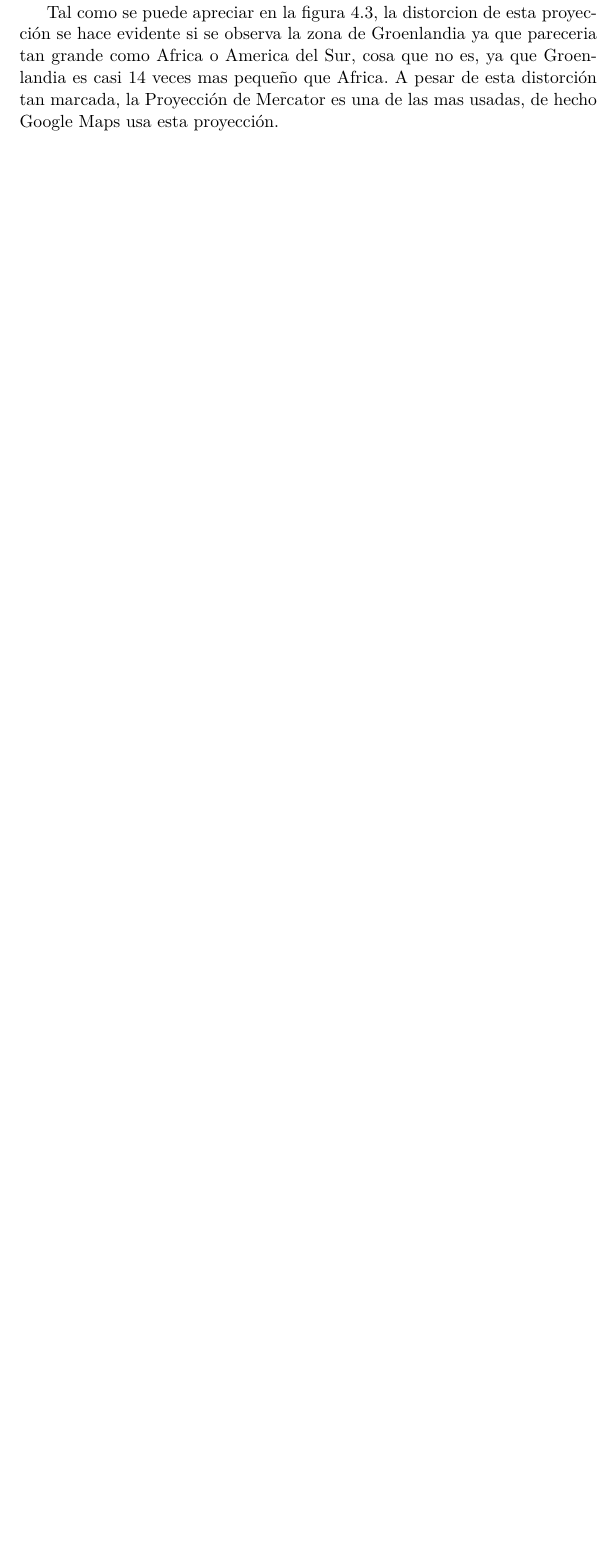
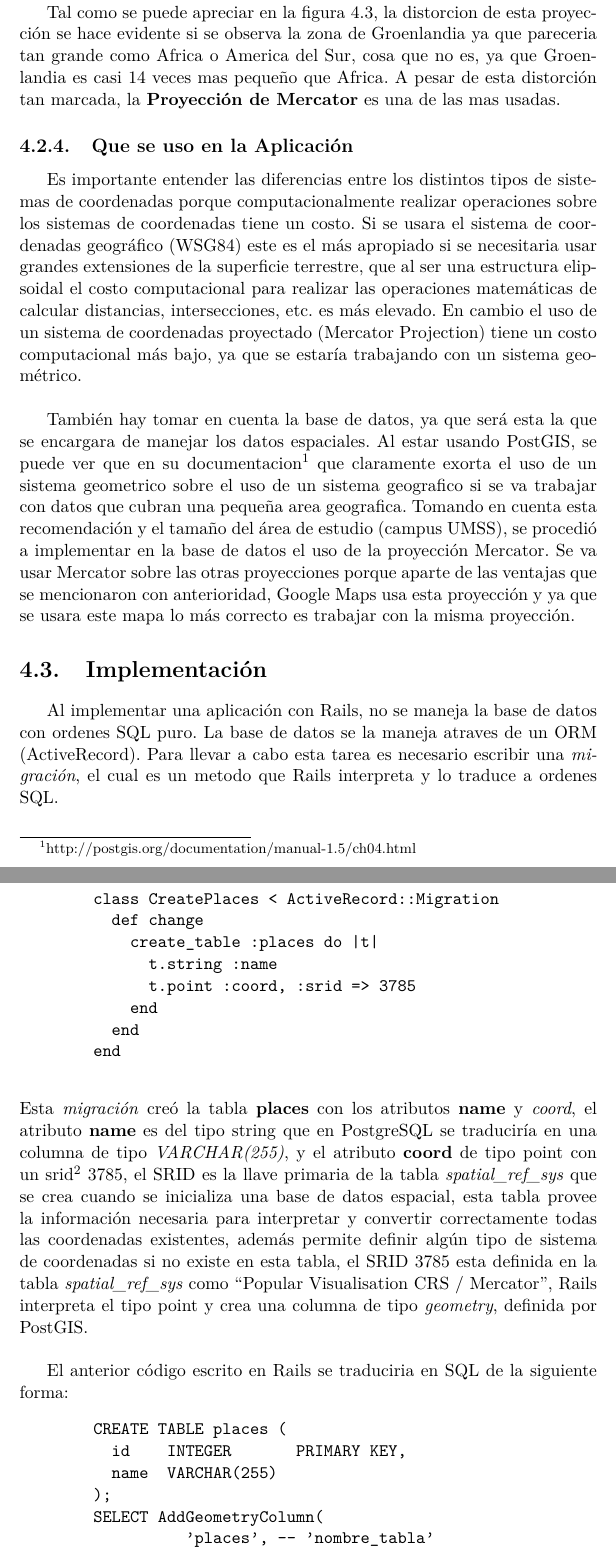
Before and after one commit to figuedmundo/documentacion, a LaTeX thesis (main.tex, which reads geolocalizacion.tex): part of page 29 of 30 before the commit and two parts of pages 30 and 31 of 33 after it, the two joined at a grey line, cut so that both start at the same text, the shorter picture padded with empty space. Compiled offline with pdfLaTeX.

Commit message:
geolocalizcion | implementacion done pero ver que mas se puede aumentar

```diff
--- a/geolocalizacion.tex
+++ b/geolocalizacion.tex
@@ -105,7 +105,54 @@
           \label{fig:mercator_proyection}
         \end{figure}
 
-        Tal como se puede apreciar en la figura \ref{fig:mercator_proyection}, la distorcion de esta proyecci\'on se hace evidente si se observa la zona de Groenlandia ya que pareceria tan grande como Africa o America del Sur, cosa que no es, ya que Groenlandia es casi 14 veces mas peque\~no que Africa. A pesar de esta distorci\'on tan marcada, la Proyección de Mercator es una de las mas usadas, de hecho Google Maps usa esta proyecci\'on.
+        Tal como se puede apreciar en la figura \ref{fig:mercator_proyection}, la distorcion de esta proyecci\'on se hace evidente si se observa la zona de Groenlandia ya que pareceria tan grande como Africa o America del Sur, cosa que no es, ya que Groenlandia es casi 14 veces mas peque\~no que Africa. A pesar de esta distorci\'on tan marcada, la \textbf{Proyección de Mercator} es una de las mas usadas.
+         % de hecho Google Maps usa esta proyecci\'on.
+      % subsection coordenadas_proyectadas (end)
+      \subsection{Que se uso en la Aplicaci\'on} % (fold)
+      \label{sec:que_se_uso_en_la_aplicacion}
+        Es importante entender las diferencias entre los distintos tipos de sistemas de coordenadas porque computacionalmente realizar operaciones sobre los sistemas de coordenadas tiene un costo.
+        Si se usara el sistema de coordenadas geográfico (WSG84) este es el más apropiado si se necesitaria usar grandes extensiones de la superficie terrestre, que al ser una estructura elipsoidal el costo computacional para realizar las operaciones matemáticas de calcular distancias, intersecciones, etc. es más elevado. En cambio el uso de un sistema de coordenadas proyectado (Mercator Projection) tiene un costo computacional más bajo, ya que se estaría trabajando con un sistema geométrico.\\
 
-      % subsection coordenadas_proyectadas (end)
+        % Por otro lado,
+        También hay tomar en cuenta la base de datos, ya que será esta la que se encargara de manejar los datos espaciales. Al estar usando PostGIS, se puede ver que en su documentacion\footnote{ http://postgis.org/documentation/manual-1.5/ch04.html} que claramente exorta el uso de un sistema geometrico sobre el uso de un sistema geografico si  se va trabajar con datos que cubran una peque\~na area geografica. Tomando en cuenta esta recomendaci\'on y el tama\~no del área de estudio (campus UMSS), se procedió a implementar en la base de datos el uso de la proyecci\'on Mercator. Se va usar Mercator sobre las otras proyecciones porque aparte de las ventajas que se mencionaron con anterioridad, Google Maps usa esta proyecci\'on y ya que se usara este mapa lo más correcto es trabajar con la misma proyecci\'on.
+
+
+        % Como
+        % PostGIS maneja dos tipos de datos, geograficos y geometricos
+
+      % section que_se_uso_en_la_aplicacion (end)
   % section sistema_de_coordenadas_para_datos_geograficos (end)
+
+  \section{Implementaci\'on} % (fold)
+  \label{sec:Implementacion}
+    Al implementar una aplicaci\'on con Rails, no se maneja la base de datos con ordenes SQL  puro. La base de datos se la maneja atraves de un ORM (ActiveRecord).
+    Para llevar a cabo esta tarea es necesario escribir una \emph{migraci\'on}, el cual es un metodo que Rails interpreta y lo traduce a ordenes SQL.\\
+    \begin{center}
+      \begin{verbatim}
+        class CreatePlaces < ActiveRecord::Migration
+          def change
+            create_table :places do |t|
+              t.string :name
+              t.point :coord, :srid => 3785
+            end
+          end
+        end
+      \end{verbatim}
+    \end{center}
+    Esta \emph{migraci\'on} cre\'o la tabla \textbf{places} con los atributos \textbf{name} y \emph{coord}, el atributo \textbf{name} es del tipo string que en PostgreSQL se traducir\'ia en una columna de tipo \emph{VARCHAR(255)}, y el atributo \textbf{coord} de tipo point con un srid\footnote{ Spatial Reference System Identifier, El SRID corresponde a un sistema de referencia espacial basado en el elipsoide concreto usado para la creación de mapas de tierra plana o de tierra redonda.\cite{msdn_srid} } 3785,     el SRID  es la llave primaria de la tabla \emph{spatial\_ref\_sys} que se crea cuando se inicializa una base de datos espacial, esta tabla provee la informaci\'on necesaria para interpretar y convertir correctamente todas las coordenadas existentes, adem\'as permite definir alg\'un tipo de sistema de coordenadas si no existe en esta tabla, el SRID 3785 esta definida en la tabla \emph{spatial\_ref\_sys}  como ``Popular Visualisation CRS / Mercator'', Rails interpreta el tipo point y crea una columna de tipo \emph{geometry}, definida por PostGIS.\\
+
+    El anterior código escrito en Rails se traduciria en SQL de la siguiente forma:
+    \begin{center}
+      \begin{verbatim}
+        CREATE TABLE places (
+          id    INTEGER       PRIMARY KEY,
+          name  VARCHAR(255)
+        );
+        SELECT AddGeometryColumn(
+                  'places', -- 'nombre_tabla'
+                  'coord',  -- 'nombre_columna'
+                  3785,     -- srid
+                  'POINT',  -- 'tipo'
+                  3         -- dimension
+               );
+      \end{verbatim}
```
Also changed, not shown: bliblio.tex (+3 -2 lines), ror_patrones.tex (+1 -1 lines), main.pdf, main.tex (line endings or trailing spaces), geolocalizacion.tex (18 more changed lines).
